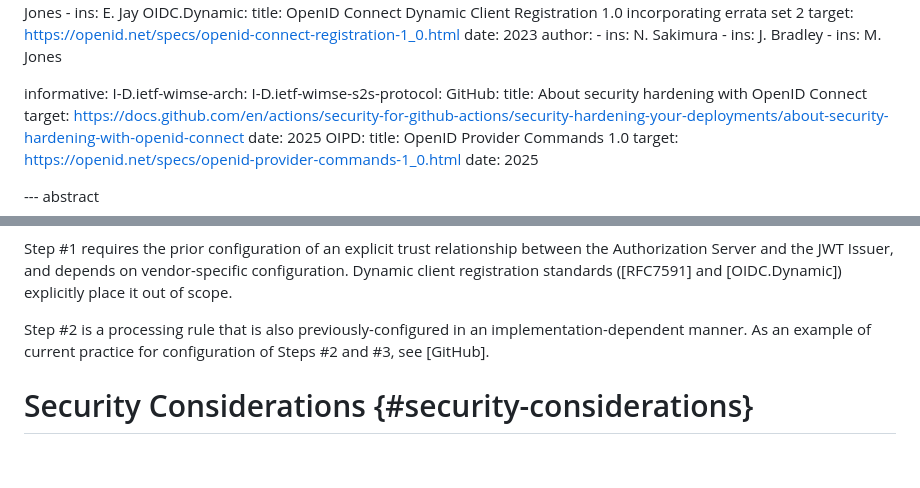
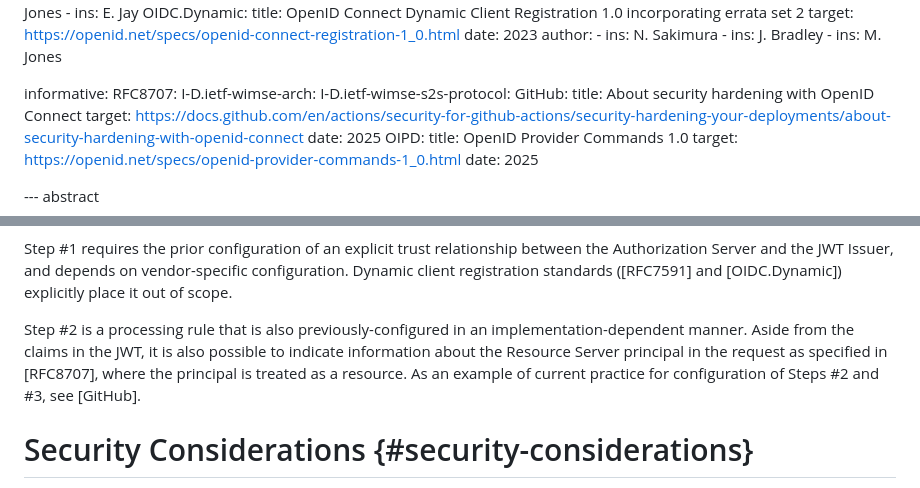
Before and after one commit to heymarcel/draft-ietf-wimse-headless-jwt-authentication, a Markdown page: draft-levy-wimse-headless-jwt-authentication-practices.md, 2 parts joined by grey strips. Drawn GitHub-style; blank space fills up the shorter version.

Commit message:
Add resource parameter to interop

```diff
--- a/draft-levy-wimse-headless-jwt-authentication-practices.md
+++ b/draft-levy-wimse-headless-jwt-authentication-practices.md
@@ -70,6 +70,7 @@ normative:
       - ins: M. Jones
 
 informative:
+  RFC8707:
   I-D.ietf-wimse-arch:
   I-D.ietf-wimse-s2s-protocol:
   GitHub:
@@ -309,8 +310,11 @@ vendor-specific configuration. Dynamic client registration standards ([RFC7591]
 and [OIDC.Dynamic]) explicitly place it out of scope.
 
 Step \#2 is a processing rule that is also previously-configured in an
-implementation-dependent manner. As an example of current practice for
-configuration of Steps \#2 and \#3, see [GitHub].
+implementation-dependent manner. Aside from the claims in the JWT, it
+is also possible to indicate information about the Resource Server
+principal in the request as specified in [RFC8707], where the
+principal is treated as a resource. As an example of current practice
+for configuration of Steps \#2 and \#3, see [GitHub].
 
 # Security Considerations {#security-considerations}
 
```
